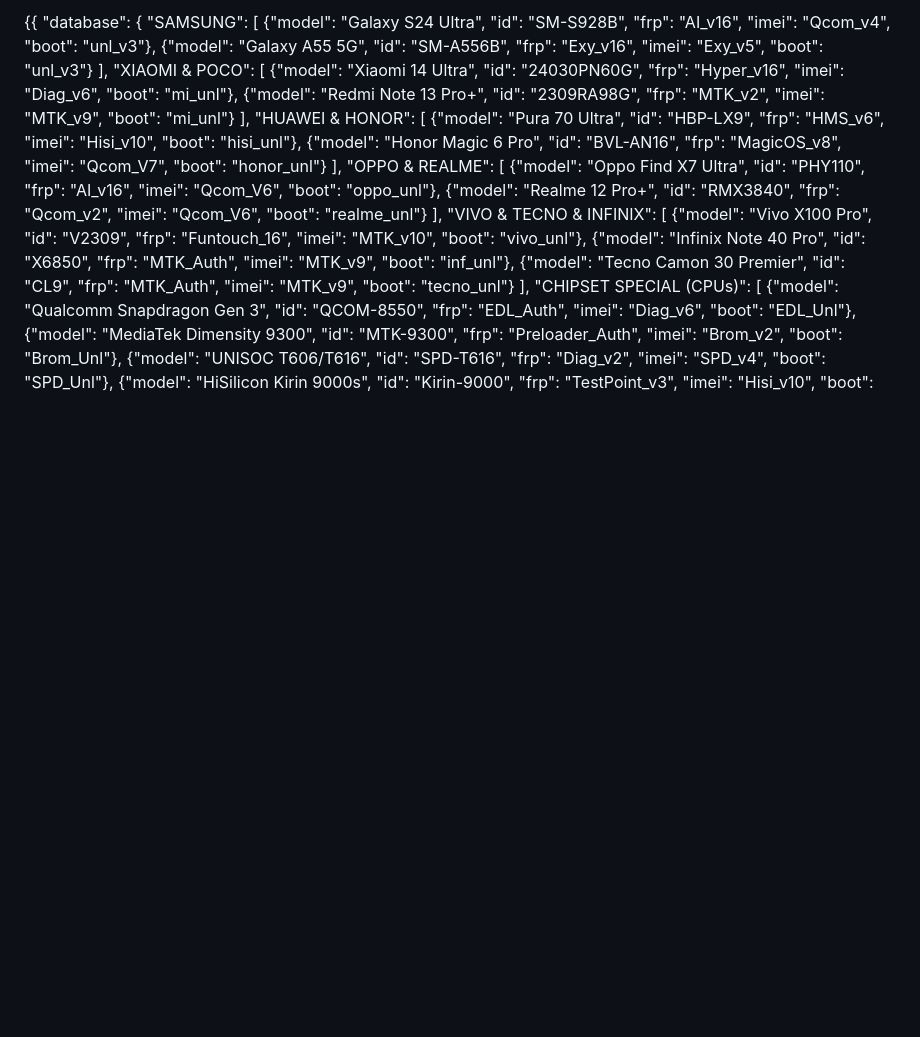
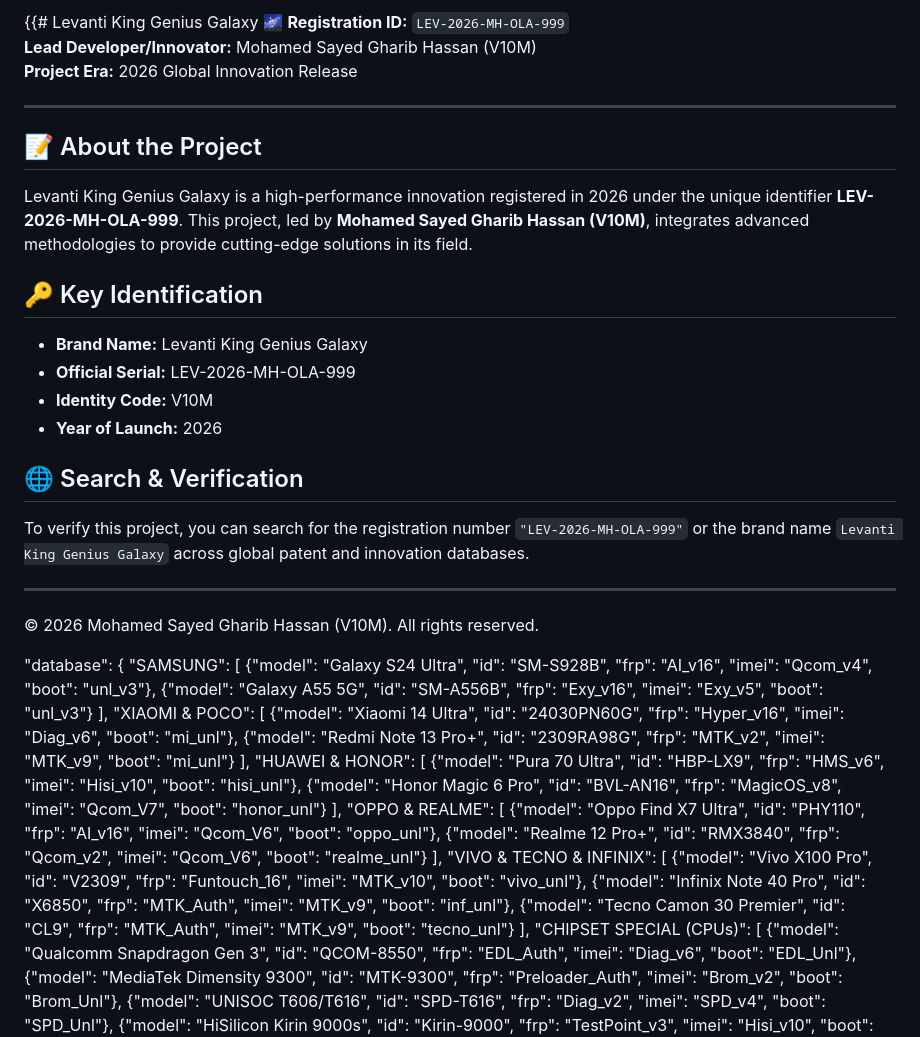
Before and after one commit to himy26/king_server.json, a Markdown page: README.md, the part around the change. GitHub-like rendering; blank space fills up the shorter version.

```diff
--- a/README.md
+++ b/README.md
@@ -1,4 +1,25 @@
-{{
+{{# Levanti King Genius Galaxy 🌌
+**Registration ID:** `LEV-2026-MH-OLA-999`
+**Lead Developer/Innovator:** Mohamed Sayed Gharib Hassan (V10M)
+**Project Era:** 2026 Global Innovation Release
+
+---
+
+## 📝 About the Project
+Levanti King Genius Galaxy is a high-performance innovation registered in 2026 under the unique identifier **LEV-2026-MH-OLA-999**. This project, led by **Mohamed Sayed Gharib Hassan (V10M)**, integrates advanced methodologies to provide cutting-edge solutions in its field.
+
+## 🔑 Key Identification
+- **Brand Name:** Levanti King Genius Galaxy
+- **Official Serial:** LEV-2026-MH-OLA-999
+- **Identity Code:** V10M
+- **Year of Launch:** 2026
+
+## 🌐 Search & Verification
+To verify this project, you can search for the registration number `"LEV-2026-MH-OLA-999"` or the brand name `Levanti King Genius Galaxy` across global patent and innovation databases.
+
+---
+© 2026 Mohamed Sayed Gharib Hassan (V10M). All rights reserved.
+
   "database": {
     "SAMSUNG": [
       {"model": "Galaxy S24 Ultra", "id": "SM-S928B", "frp": "AI_v16", "imei": "Qcom_v4", "boot": "unl_v3"},
```
